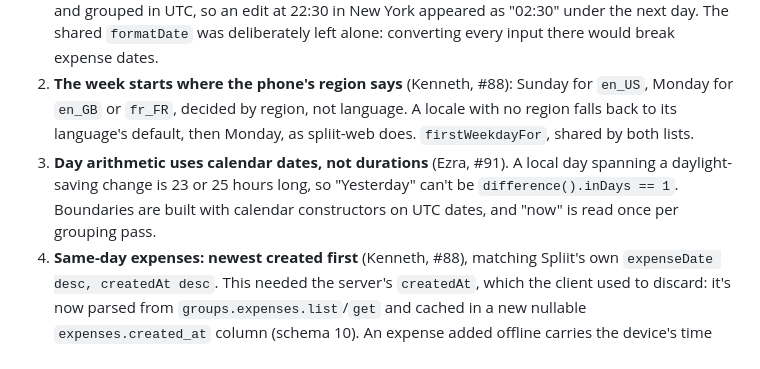
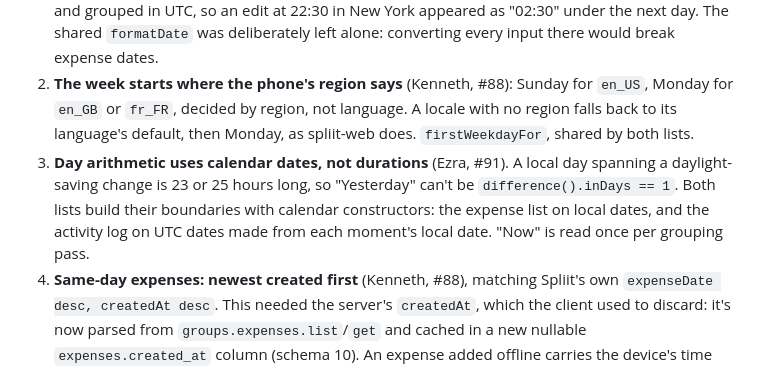
Before and after one commit to sharneng/spliit2go, a Markdown page: docs/decisions/date-sections.md, the part around the change. Rendered like a GitHub page.

```diff
--- a/docs/decisions/date-sections.md
+++ b/docs/decisions/date-sections.md
@@ -28,7 +28,7 @@ Both lists used to be one long run of rows. spliit-web and spliit-ios split them
 
 1. **An expense date is a calendar date; an activity time is a moment.** The expense list groups by the stored calendar date (see [date-handling.md](date-handling.md)), ignoring any time of day an offline-added expense carries. That avoids a spliit-ios bug that files expenses a day early west of UTC. Activity times stay exact instants in the model and are converted with `toLocal()` where they're grouped and shown, with the same local value for the section and the row. Before #91 they were shown and grouped in UTC, so an edit at 22:30 in New York appeared as "02:30" under the next day. The shared `formatDate` was deliberately left alone: converting every input there would break expense dates.
 2. **The week starts where the phone's region says** (Kenneth, #88): Sunday for `en_US`, Monday for `en_GB` or `fr_FR`, decided by region, not language. A locale with no region falls back to its language's default, then Monday, as spliit-web does. `firstWeekdayFor`, shared by both lists.
-3. **Day arithmetic uses calendar dates, not durations** (Ezra, #91). A local day spanning a daylight-saving change is 23 or 25 hours long, so "Yesterday" can't be `difference().inDays == 1`. Boundaries are built with calendar constructors on UTC dates, and "now" is read once per grouping pass.
+3. **Day arithmetic uses calendar dates, not durations** (Ezra, #91). A local day spanning a daylight-saving change is 23 or 25 hours long, so "Yesterday" can't be `difference().inDays == 1`. Both lists build their boundaries with calendar constructors: the expense list on local dates, and the activity log on UTC dates made from each moment's local date. "Now" is read once per grouping pass.
 4. **Same-day expenses: newest created first** (Kenneth, #88), matching Spliit's own `expenseDate desc, createdAt desc`. This needed the server's `createdAt`, which the client used to discard: it's now parsed from `groups.expenses.list`/`get` and cached in a new nullable `expenses.created_at` column (schema 10). An expense added offline carries the device's time until a refresh brings the server's; rows cached before the change sort last in their day until the group is refreshed.
 5. **Headings aren't sticky** (Kenneth, #88), styled like spliit-ios: small, bold, uppercase and muted, so they read as dividers. Screen readers get them in normal case, as headings. One shared `SectionHeading` widget.
 6. **Rows under Today and Yesterday show only the time;** elsewhere in the activity log, date and time, since those headings name a span of days.
```
Also changed, not shown: README.md (+1 -1 lines), docs/decisions/expense-details-and-delete.md (+1 -1 lines).
